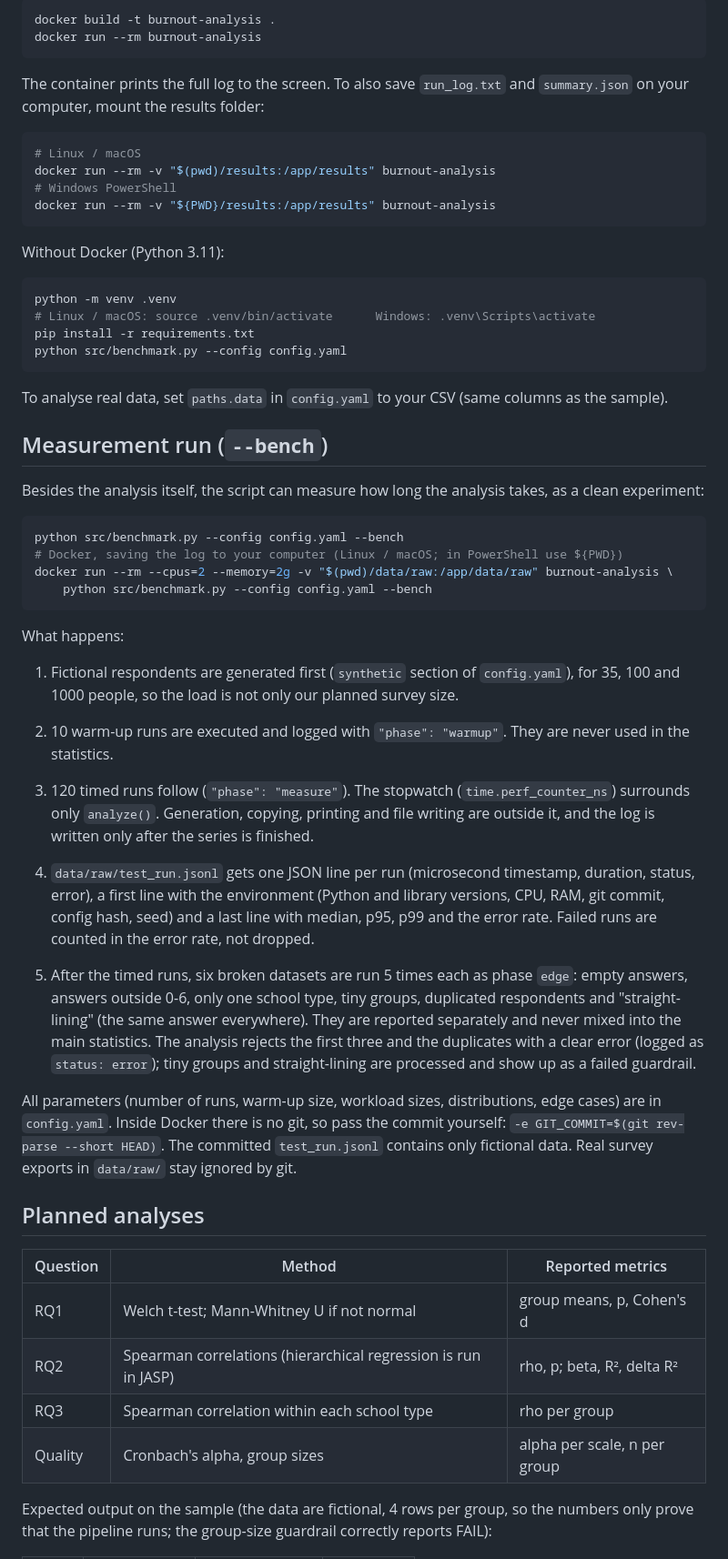
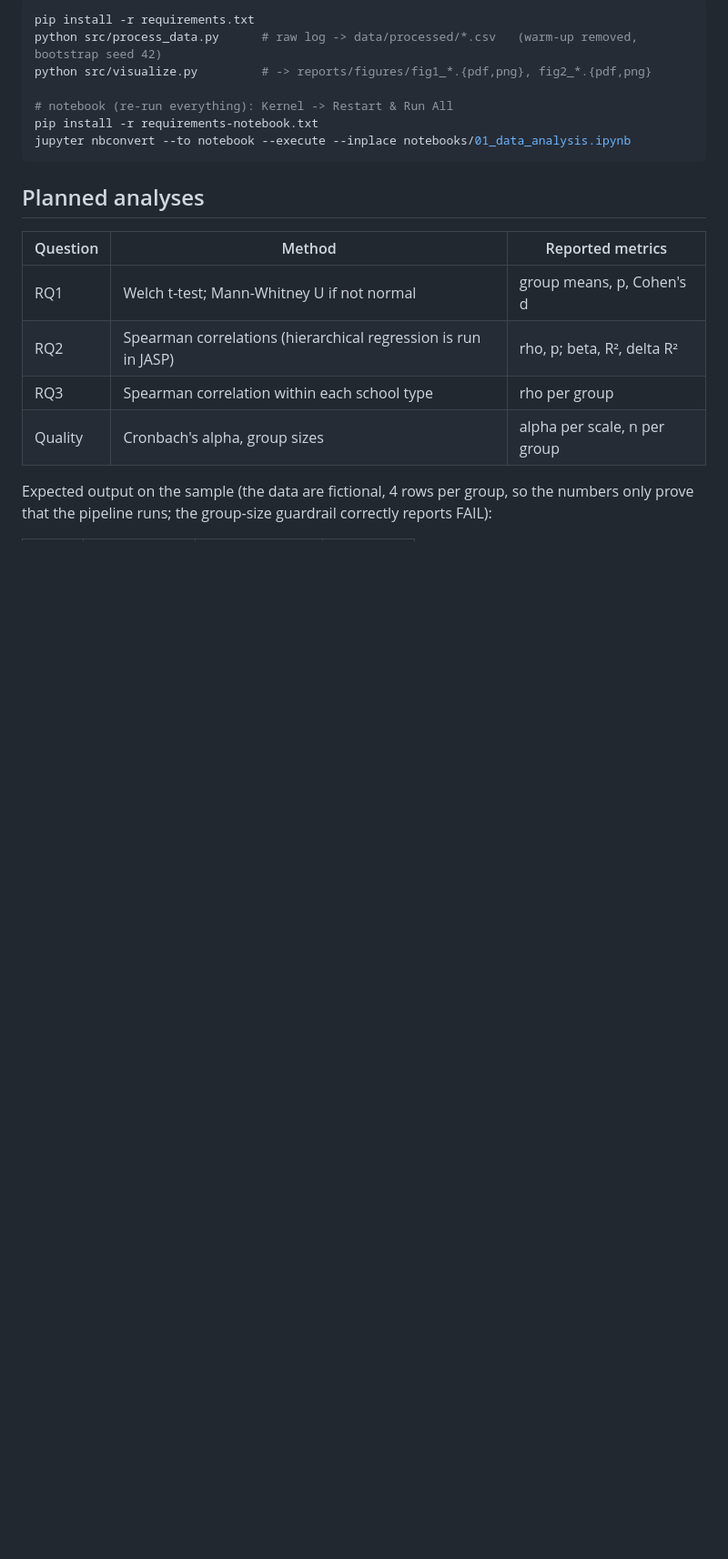
Before and after one commit to Zhanb089/teacher-burnout-study, a Markdown page: README.md, the part around one of its changes. Shown at 91% size. Drawn GitHub-style; blank space fills up the shorter version.

````diff
--- a/README.md
+++ b/README.md
@@ -64,64 +119,13 @@ folder). After that, two commands (they work the same in Linux, macOS, Windows P
 
 ```bash
-docker build -t burnout-analysis .
-docker run --rm burnout-analysis
+pip install -r requirements.txt
+python src/process_data.py      # raw log -> data/processed/*.csv   (warm-up removed, bootstrap seed 42)
+python src/visualize.py         # -> reports/figures/fig1_*.{pdf,png}, fig2_*.{pdf,png}
+
+# notebook (re-run everything): Kernel -> Restart & Run All
+pip install -r requirements-notebook.txt
+jupyter nbconvert --to notebook --execute --inplace notebooks/01_data_analysis.ipynb
 ```
-
-The container prints the full log to the screen. To also save `run_log.txt` and `summary.json` on your
-computer, mount the results folder:
-
-```bash
-# Linux / macOS
-docker run --rm -v "$(pwd)/results:/app/results" burnout-analysis
-# Windows PowerShell
-docker run --rm -v "${PWD}/results:/app/results" burnout-analysis
-```
-
-Without Docker (Python 3.11):
-
-```bash
-python -m venv .venv
-# Linux / macOS: source .venv/bin/activate      Windows: .venv\Scripts\activate
-pip install -r requirements.txt
-python src/benchmark.py --config config.yaml
-```
-
-To analyse real data, set `paths.data` in `config.yaml` to your CSV (same columns as the sample).
-
-## Measurement run (`--bench`)
-
-Besides the analysis itself, the script can measure how long the analysis takes, as a clean experiment:
-
-```bash
-python src/benchmark.py --config config.yaml --bench
-# Docker, saving the log to your computer (Linux / macOS; in PowerShell use ${PWD})
-docker run --rm --cpus=2 --memory=2g -v "$(pwd)/data/raw:/app/data/raw" burnout-analysis \
-    python src/benchmark.py --config config.yaml --bench
-```
-
-What happens:
-
-1. Fictional respondents are generated first (`synthetic` section of `config.yaml`), for 35, 100 and 1000
-   people, so the load is not only our planned survey size.
-2. 10 warm-up runs are executed and logged with `"phase": "warmup"`. They are never used in the statistics.
-3. 120 timed runs follow (`"phase": "measure"`). The stopwatch (`time.perf_counter_ns`) surrounds only
-   `analyze()`. Generation, copying, printing and file writing are outside it, and the log is written
-   only after the series is finished.
-4. `data/raw/test_run.jsonl` gets one JSON line per run (microsecond timestamp, duration, status, error),
-   a first line with the environment (Python and library versions, CPU, RAM, git commit, config hash, seed)
-   and a last line with median, p95, p99 and the error rate. Failed runs are counted in the error rate,
-   not dropped.
-
-5. After the timed runs, six broken datasets are run 5 times each as phase `edge`: empty answers, answers
-   outside 0-6, only one school type, tiny groups, duplicated respondents and "straight-lining" (the same
-   answer everywhere). They are reported separately and never mixed into the main statistics. The analysis
-   rejects the first three and the duplicates with a clear error (logged as `status: error`); tiny groups
-   and straight-lining are processed and show up as a failed guardrail.
-
-All parameters (number of runs, warm-up size, workload sizes, distributions, edge cases) are in `config.yaml`.
-Inside Docker there is no git, so pass the commit yourself: `-e GIT_COMMIT=$(git rev-parse --short HEAD)`.
-The committed `test_run.jsonl` contains only fictional data. Real survey exports in `data/raw/` stay
-ignored by git.
 
 ## Planned analyses
 
````
Also changed, not shown: other parts of README.md (+71 -15 lines), docs/domain_model.md (added, +189 -0 lines), docs/methodology_card.md (+5 -2 lines), reports/figures/captions.md (+3 -3 lines), reports/figures/fig1_latency_vs_load.png (added), reports/figures/fig2_distribution_boxplot.png (added), 5 other files.
